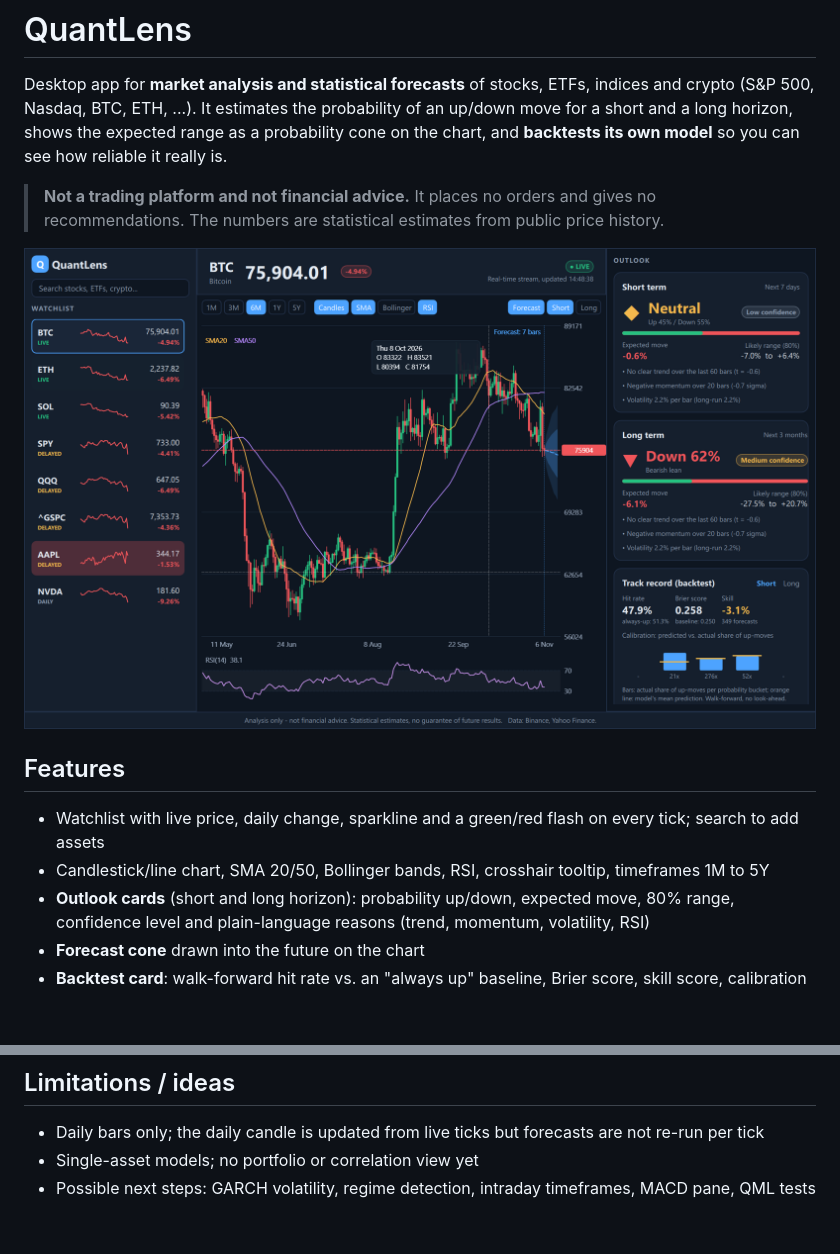
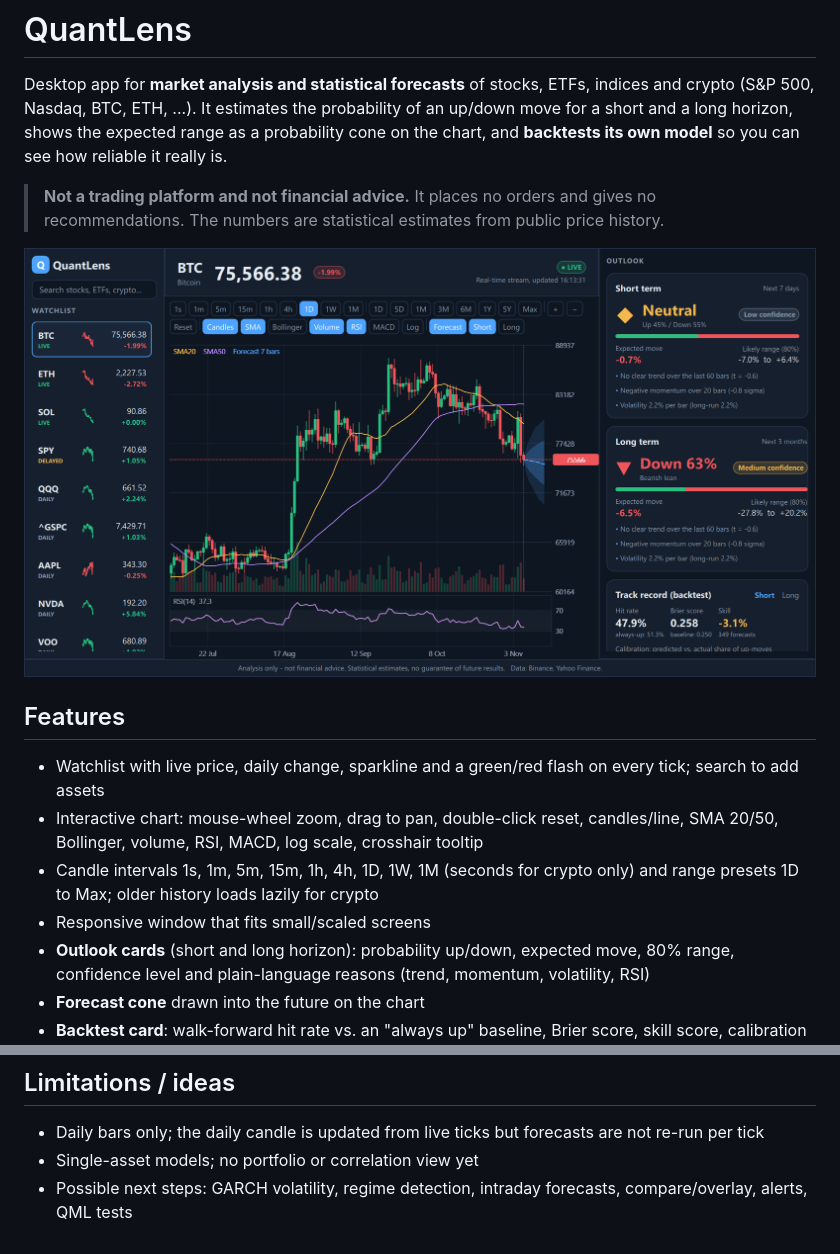
Before and after one commit to youssif303/QuantLens, a Markdown page: README.md, 2 parts joined by grey strips. Drawn GitHub-style; pictures changed too: docs/screenshot.png; blank space fills up the shorter version.

Commit message:
Chart overhaul: zoom/pan, multi-interval candles (1s-1M), volume/MACD/log, responsive layout
Co-authored-by: Copilot <223556219+Copilot@users.noreply.github.com>

```diff
--- a/README.md
+++ b/README.md
@@ -13,7 +13,9 @@ model** so you can see how reliable it really is.
 ## Features
 
 - Watchlist with live price, daily change, sparkline and a green/red flash on every tick; search to add assets
-- Candlestick/line chart, SMA 20/50, Bollinger bands, RSI, crosshair tooltip, timeframes 1M to 5Y
+- Interactive chart: mouse-wheel zoom, drag to pan, double-click reset, candles/line, SMA 20/50, Bollinger, volume, RSI, MACD, log scale, crosshair tooltip
+- Candle intervals 1s, 1m, 5m, 15m, 1h, 4h, 1D, 1W, 1M (seconds for crypto only) and range presets 1D to Max; older history loads lazily for crypto
+- Responsive window that fits small/scaled screens
 - **Outlook cards** (short and long horizon): probability up/down, expected move, 80% range,
   confidence level and plain-language reasons (trend, momentum, volatility, RSI)
 - **Forecast cone** drawn into the future on the chart
@@ -83,4 +85,4 @@ For a distributable Windows build run `windeployqt` on `QuantLens.exe`.
 
 - Daily bars only; the daily candle is updated from live ticks but forecasts are not re-run per tick
 - Single-asset models; no portfolio or correlation view yet
-- Possible next steps: GARCH volatility, regime detection, intraday timeframes, MACD pane, QML tests
+- Possible next steps: GARCH volatility, regime detection, intraday forecasts, compare/overlay, alerts, QML tests
```
Also changed, not shown: 16 other files.
